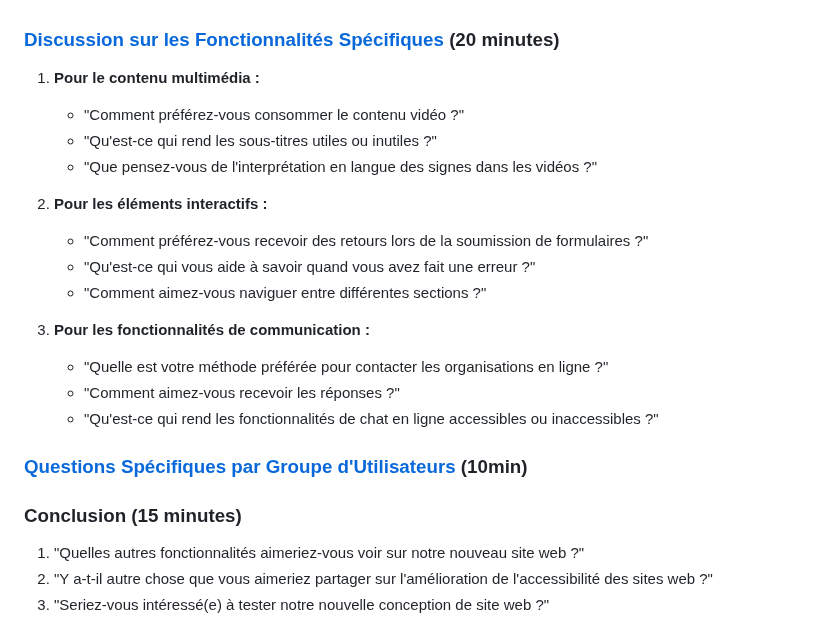
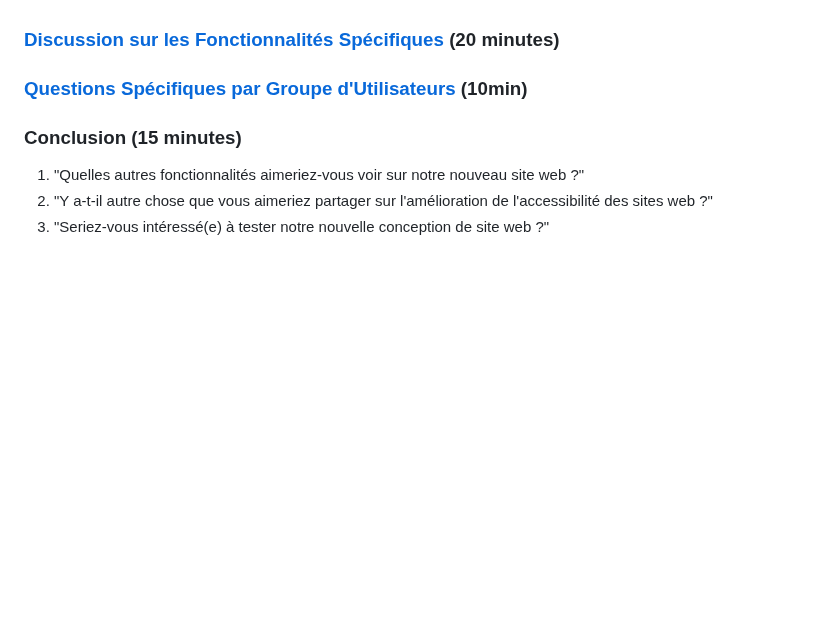
Before and after one commit to lareponse/badhat, a Markdown page: interview/protocol.md, the part around the change. GitHub-like rendering; blank space fills up the shorter version.

```diff
--- a/interview/protocol.md
+++ b/interview/protocol.md
@@ -64,20 +64,6 @@
    - Contacter le personnel de l'organisation ?"
 
 ### [Discussion sur les Fonctionnalités Spécifiques](interview_features.md) (20 minutes)
-1. **Pour le contenu multimédia :**
-   - "Comment préférez-vous consommer le contenu vidéo ?"
-   - "Qu'est-ce qui rend les sous-titres utiles ou inutiles ?"
-   - "Que pensez-vous de l'interprétation en langue des signes dans les vidéos ?"
-
-2. **Pour les éléments interactifs :**
-   - "Comment préférez-vous recevoir des retours lors de la soumission de formulaires ?"
-   - "Qu'est-ce qui vous aide à savoir quand vous avez fait une erreur ?"
-   - "Comment aimez-vous naviguer entre différentes sections ?"
-
-3. **Pour les fonctionnalités de communication :**
-   - "Quelle est votre méthode préférée pour contacter les organisations en ligne ?"
-   - "Comment aimez-vous recevoir les réponses ?"
-   - "Qu'est-ce qui rend les fonctionnalités de chat en ligne accessibles ou inaccessibles ?"
 
 ### [Questions Spécifiques par Groupe d'Utilisateurs](interview_group_questions.md) (10min)
 
```
